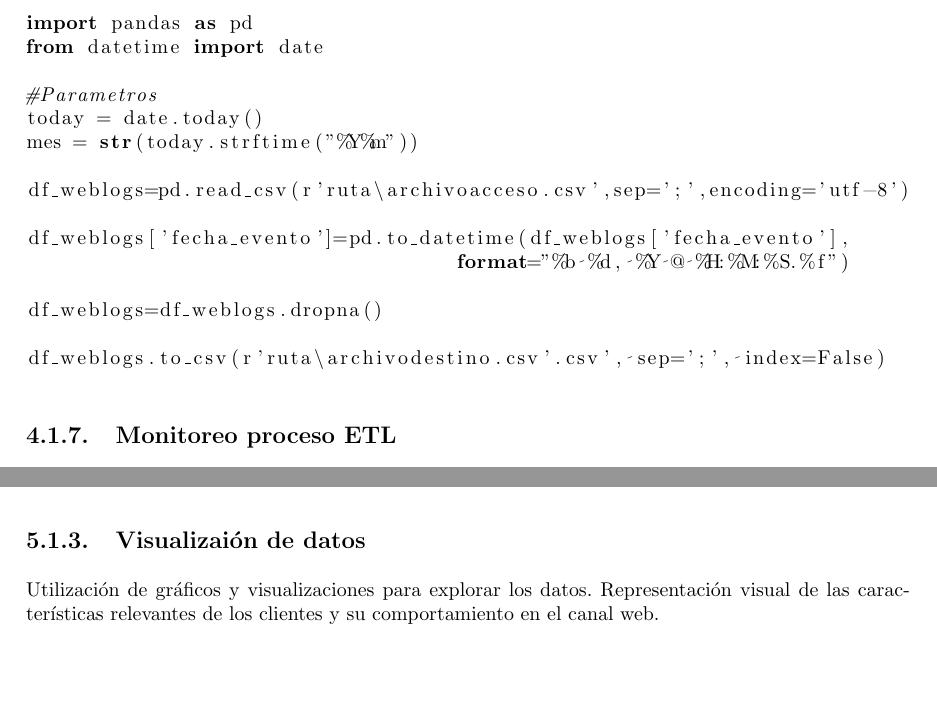
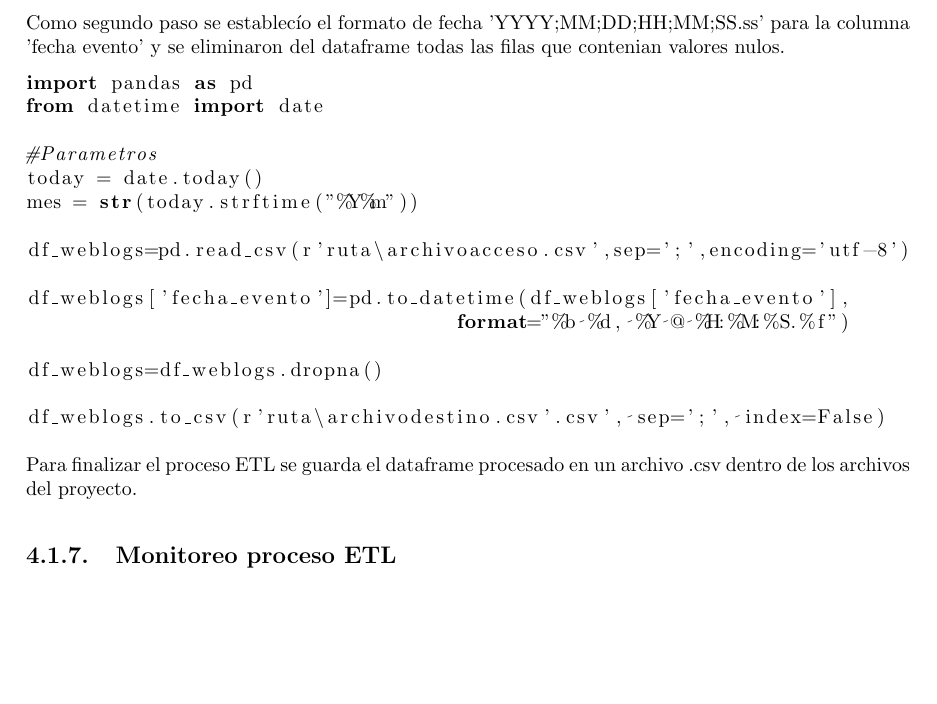
Before and after one commit to diego-oyarce/informes-tt, a LaTeX document (TT1/Informe.tex, which reads TT1/Proceso ETL/Diseño Proceso ETL/Construccion y prueba proceso ETL.tex): two parts of pages 29 and 32 of 33 before the commit and part of page 29 of 33 after it, the two joined at a grey line, cut at the place of the change, the shorter picture padded with empty space. Compiled offline with pdfLaTeX.

Commit message:
Ultimos detalles ETL

```diff
--- a/TT1/Informe.tex
+++ b/TT1/Informe.tex
@@ -157,8 +157,8 @@
 \subsection{Estadísticas descriptivas}
 \input{Análisis exploratorio de datos/Estadísticas descriptivas.tex}
 
-\subsection{Visualizaión de datos}
-\input{Análisis exploratorio de datos/Visualización de datos.tex}
+% \subsection{Visualizaión de datos}
+% \input{Análisis exploratorio de datos/Visualización de datos.tex}
 
 %\subsection{Análisis de correlación}
 %\input{Análisis exploratorio de datos/Análisis de correlación.tex}
--- a/TT1/Proceso ETL/Diseño Proceso ETL/Construccion y prueba proceso ETL.tex
+++ b/TT1/Proceso ETL/Diseño Proceso ETL/Construccion y prueba proceso ETL.tex
@@ -7,6 +7,9 @@ El objetivo de las pruebas es asegurar que el proceso ETL cumpla con los requisi
 En caso de encontrar inconvenientes o desviaciones durante las pruebas, se realizan los ajustes necesarios en el diseño o en la configuración de las herramientas utilizadas. Es fundamental realizar iteraciones y pruebas adicionales hasta obtener resultados consistentes y satisfactorios.
 
 Como primer paso en la construcción del proceso ETL, se importan las bibliotecas pandas, numpy y date proveniente de la biblioteca integrada datetime. Luego se establece la mes para ser usado como parametro de fecha y se realiza una lectura de los datos creando un dataframe de pandas para poder ser visualizados y procesados.
+
+Como segundo paso se establecío el formato de fecha 'YYYY;MM;DD;HH;MM;SS.ss' para la columna 'fecha evento' y se eliminaron del dataframe todas las filas que contenian valores nulos.
+
 
 \begin{lstlisting}[language=Python]
 import pandas as pd
@@ -25,3 +28,5 @@ df_weblogs=df_weblogs.dropna()
 
 df_weblogs.to_csv(r'ruta\archivodestino.csv'.csv', sep=';', index=False)
 \end{lstlisting}
+
+Para finalizar el proceso ETL se guarda el dataframe procesado en un archivo .csv dentro de los archivos del proyecto.
```
Also changed, not shown: TT1/Informe.pdf, 7 other files.
